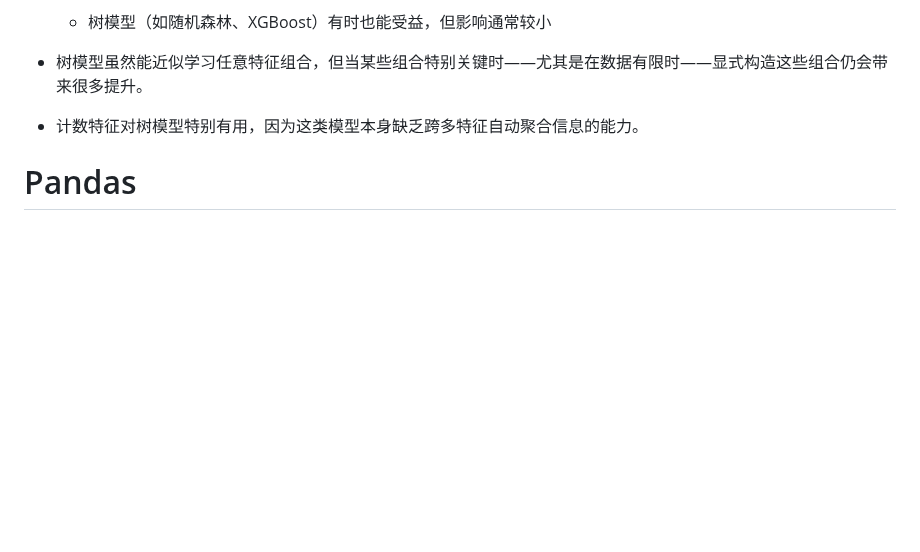
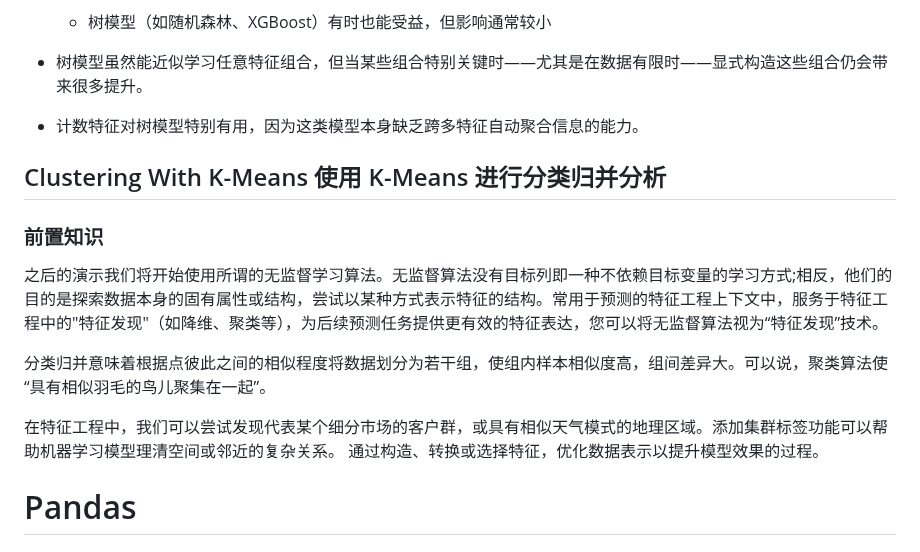
Before and after one commit to Rain-ziyu/Note, a Markdown page: docs/机器学习-快速上手.md, the part around the change. GitHub-like rendering; blank space fills up the shorter version.

Commit message:
feat(clustering): 添加 K-Means 聚类分析章节，介绍无监督学习算法及其在特征工程中的应用

```diff
--- a/docs/机器学习-快速上手.md
+++ b/docs/机器学习-快速上手.md
@@ -956,6 +956,15 @@ customer[["State", "StateFreq","Coverage"]].head(20)
 
 * 计数特征对树模型特别有用，因为这类模型本身缺乏跨多特征自动聚合信息的能力。
 
+## Clustering With K-Means  使用 K-Means 进行分类归并分析
+
+### 前置知识
+之后的演示我们将开始使用所谓的无监督学习算法。无监督算法没有目标列即一种不依赖目标变量的学习方式;相反，他们的目的是探索数据本身的固有属性或结构，尝试以某种方式表示特征的结构。常用于预测的特征工程上下文中，服务于特征工程中的"特征发现"（如降维、聚类等），为后续预测任务提供更有效的特征表达，您可以将无监督算法视为“特征发现”技术。
+
+分类归并意味着根据点彼此之间的相似程度将数据划分为若干组，使组内样本相似度高，组间差异大。可以说，聚类算法使 “具有相似羽毛的鸟儿聚集在一起”。
+
+在特征工程中，我们可以尝试发现代表某个细分市场的客户群，或具有相似天气模式的地理区域。添加集群标签功能可以帮助机器学习模型理清空间或邻近的复杂关系。
+通过构造、转换或选择特征，优化数据表示以提升模型效果的过程。
 # Pandas
 ## 使用Pandas进行创建、读取、写入数据
 
```
